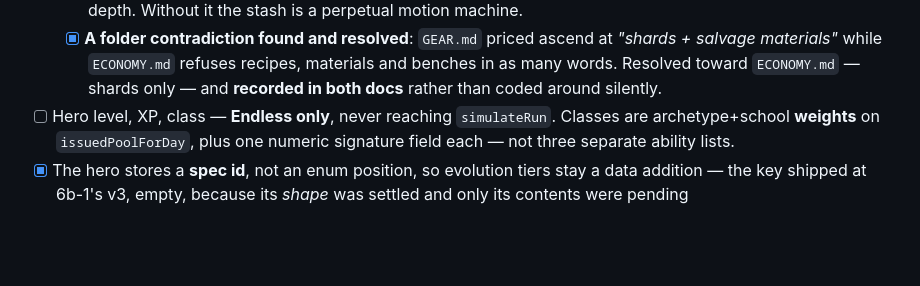
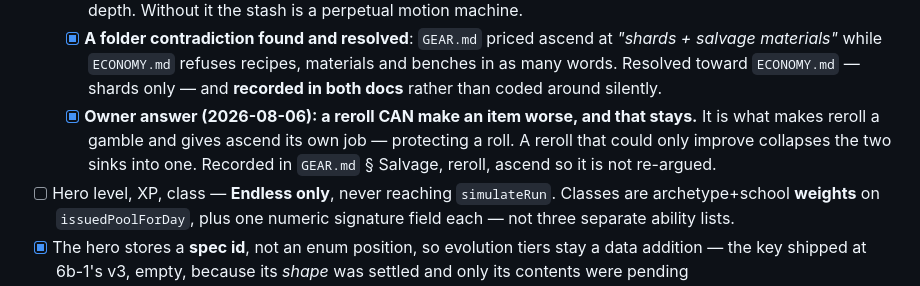
Before and after one commit to jerekrie20/delveDeck, a Markdown page: TODO.md, the part around the change. Rendered like a GitHub page; blank space fills up the shorter version.

```diff
--- a/TODO.md
+++ b/TODO.md
@@ -1122,6 +1122,10 @@ probe, before a progression curve rests on it.
         + salvage materials"* while `ECONOMY.md` refuses recipes, materials and benches in
         as many words. Resolved toward `ECONOMY.md` — shards only — and **recorded in both
         docs** rather than coded around silently.
+  - [x] **Owner answer (2026-08-06): a reroll CAN make an item worse, and that stays.**
+        It is what makes reroll a gamble and gives ascend its own job — protecting a roll.
+        A reroll that could only improve collapses the two sinks into one. Recorded in
+        `GEAR.md` § Salvage, reroll, ascend so it is not re-argued.
 - [ ] Hero level, XP, class — **Endless only**, never reaching `simulateRun`.
       Classes are archetype+school **weights** on `issuedPoolForDay`, plus one numeric
       signature field each — not three separate ability lists.
```
Also changed, not shown: game_design/GEAR.md (+13 -0 lines).
